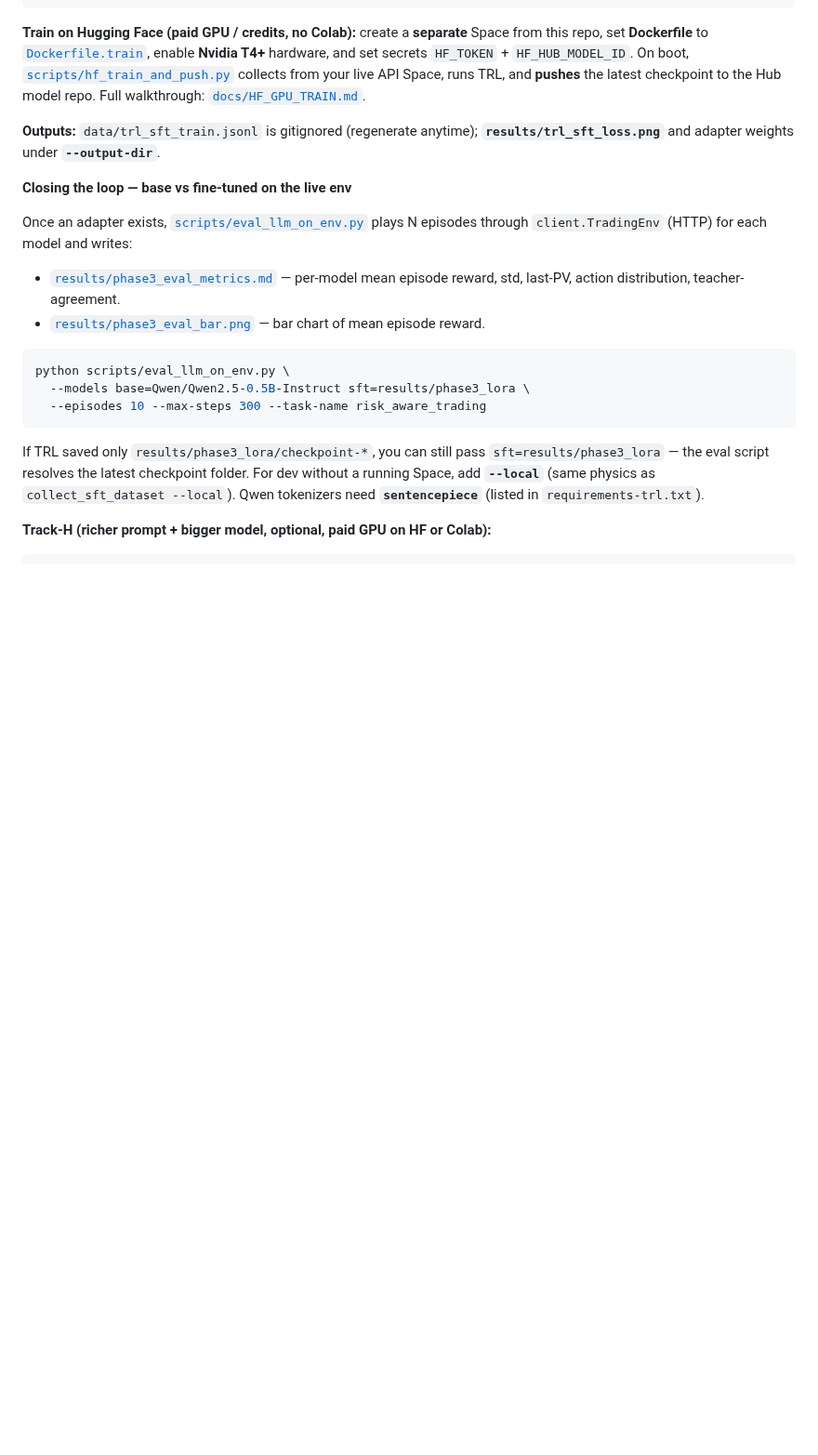
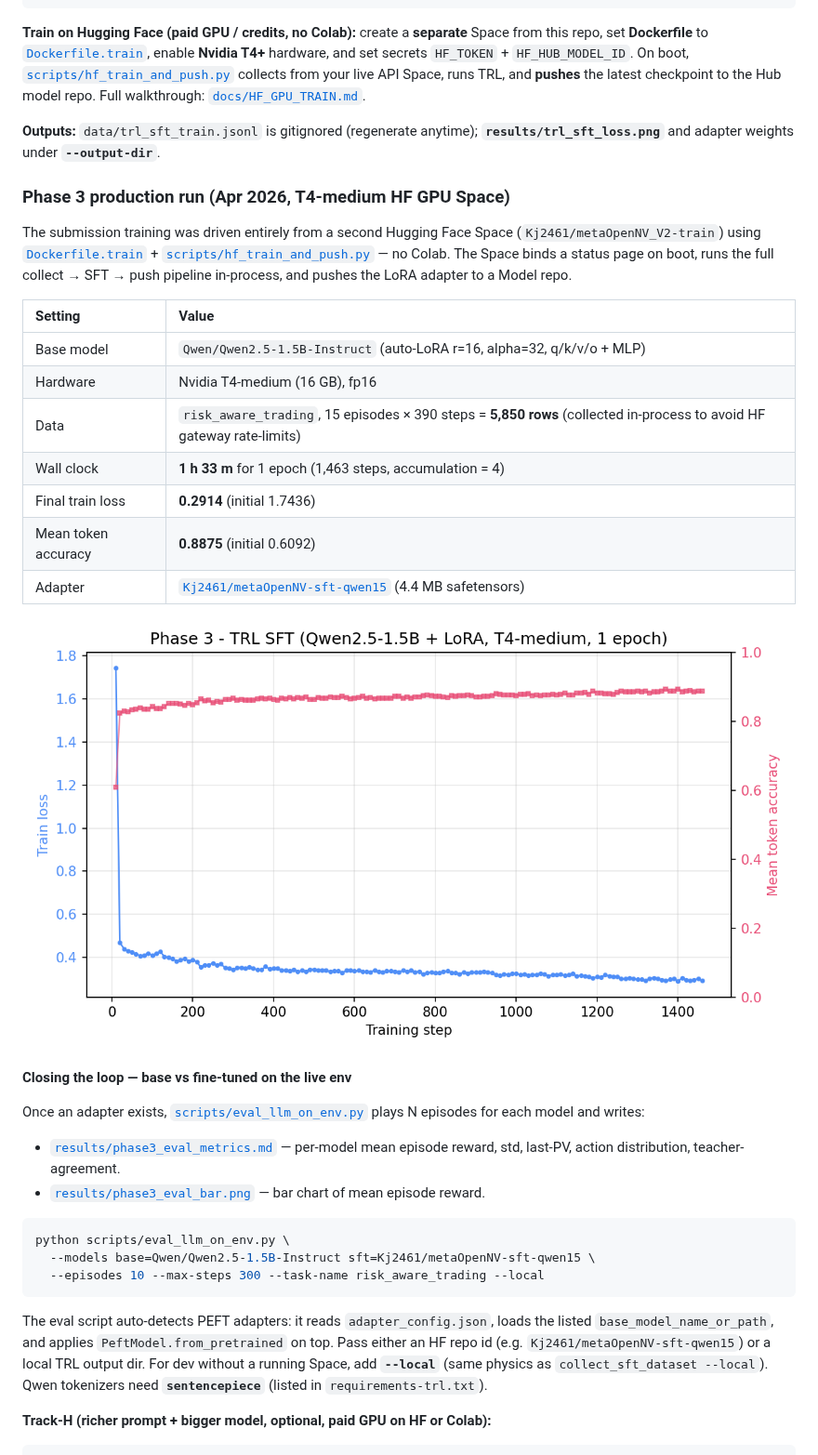
Before and after one commit to kunaljaiswal2461-lab/metaOpenNV_V2, a Markdown page: README.md, the part around one of its changes. Shown at 93% size. Drawn GitHub-style; pictures changed too: results/trl_sft_loss.png; blank space fills up the shorter version.

Commit message:
Phase 3 results: adapter on Hub, real T4-medium training metrics, rebuilt loss plot
Made-with: Cursor

````diff
--- a/README.md
+++ b/README.md
@@ -132,20 +133,36 @@ python scripts/trl_sft_train.py --data data/trl_sft_train.jsonl --epochs 1 --out
 
 **Outputs:** `data/trl_sft_train.jsonl` is gitignored (regenerate anytime); **`results/trl_sft_loss.png`** and adapter weights under **`--output-dir`**.
 
+### Phase 3 production run (Apr 2026, T4-medium HF GPU Space)
+
+The submission training was driven entirely from a second Hugging Face Space (`Kj2461/metaOpenNV_V2-train`) using [`Dockerfile.train`](Dockerfile.train) + [`scripts/hf_train_and_push.py`](scripts/hf_train_and_push.py) — no Colab. The Space binds a status page on boot, runs the full collect → SFT → push pipeline in-process, and pushes the LoRA adapter to a Model repo.
+
+| Setting | Value |
+| :--- | :--- |
+| Base model | `Qwen/Qwen2.5-1.5B-Instruct` (auto-LoRA r=16, alpha=32, q/k/v/o + MLP) |
+| Hardware | Nvidia T4-medium (16 GB), fp16 |
+| Data | `risk_aware_trading`, 15 episodes × 390 steps = **5,850 rows** (collected in-process to avoid HF gateway rate-limits) |
+| Wall clock | **1 h 33 m** for 1 epoch (1,463 steps, accumulation = 4) |
+| Final train loss | **0.2914** (initial 1.7436) |
+| Mean token accuracy | **0.8875** (initial 0.6092) |
+| Adapter | [`Kj2461/metaOpenNV-sft-qwen15`](https://huggingface.co/Kj2461/metaOpenNV-sft-qwen15) (4.4 MB safetensors) |
+
+![Phase 3 SFT training](results/trl_sft_loss.png)
+
 **Closing the loop — base vs fine-tuned on the live env**
 
-Once an adapter exists, [`scripts/eval_llm_on_env.py`](scripts/eval_llm_on_env.py) plays N episodes through `client.TradingEnv` (HTTP) for each model and writes:
+Once an adapter exists, [`scripts/eval_llm_on_env.py`](scripts/eval_llm_on_env.py) plays N episodes for each model and writes:
 
 - [`results/phase3_eval_metrics.md`](results/phase3_eval_metrics.md) — per-model mean episode reward, std, last-PV, action distribution, teacher-agreement.
 - [`results/phase3_eval_bar.png`](results/phase3_eval_bar.png) — bar chart of mean episode reward.
 
 ```bash
 python scripts/eval_llm_on_env.py \
-  --models base=Qwen/Qwen2.5-0.5B-Instruct sft=results/phase3_lora \
-  --episodes 10 --max-steps 300 --task-name risk_aware_trading
+  --models base=Qwen/Qwen2.5-1.5B-Instruct sft=Kj2461/metaOpenNV-sft-qwen15 \
+  --episodes 10 --max-steps 300 --task-name risk_aware_trading --local
 ```
 
-If TRL saved only `results/phase3_lora/checkpoint-*`, you can still pass `sft=results/phase3_lora` — the eval script resolves the latest checkpoint folder. For dev without a running Space, add **`--local`** (same physics as `collect_sft_dataset --local`). Qwen tokenizers need **`sentencepiece`** (listed in `requirements-trl.txt`).
+The eval script auto-detects PEFT adapters: it reads `adapter_config.json`, loads the listed `base_model_name_or_path`, and applies `PeftModel.from_pretrained` on top. Pass either an HF repo id (e.g. `Kj2461/metaOpenNV-sft-qwen15`) or a local TRL output dir. For dev without a running Space, add **`--local`** (same physics as `collect_sft_dataset --local`). Qwen tokenizers need **`sentencepiece`** (listed in `requirements-trl.txt`).
 
 **Track-H (richer prompt + bigger model, optional, paid GPU on HF or Colab):**
 
````
Also changed, not shown: other parts of README.md (+2 -1 lines), docs/MATERIALS.md (+3 -2 lines).
